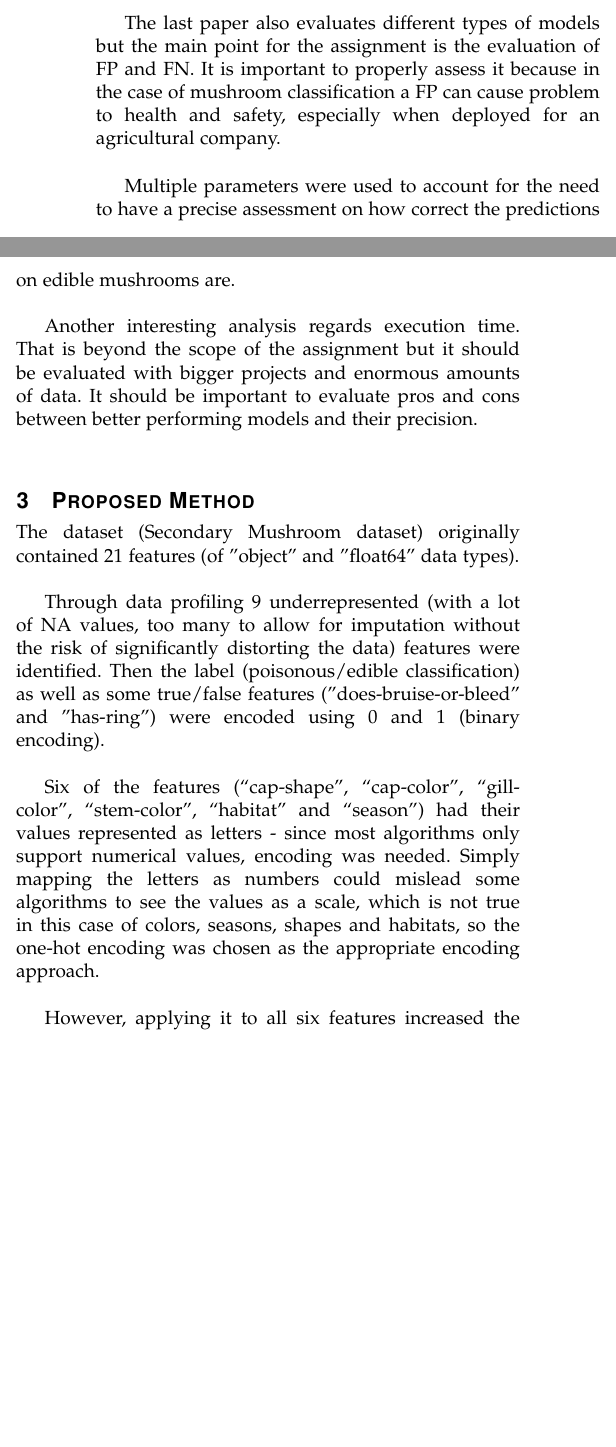
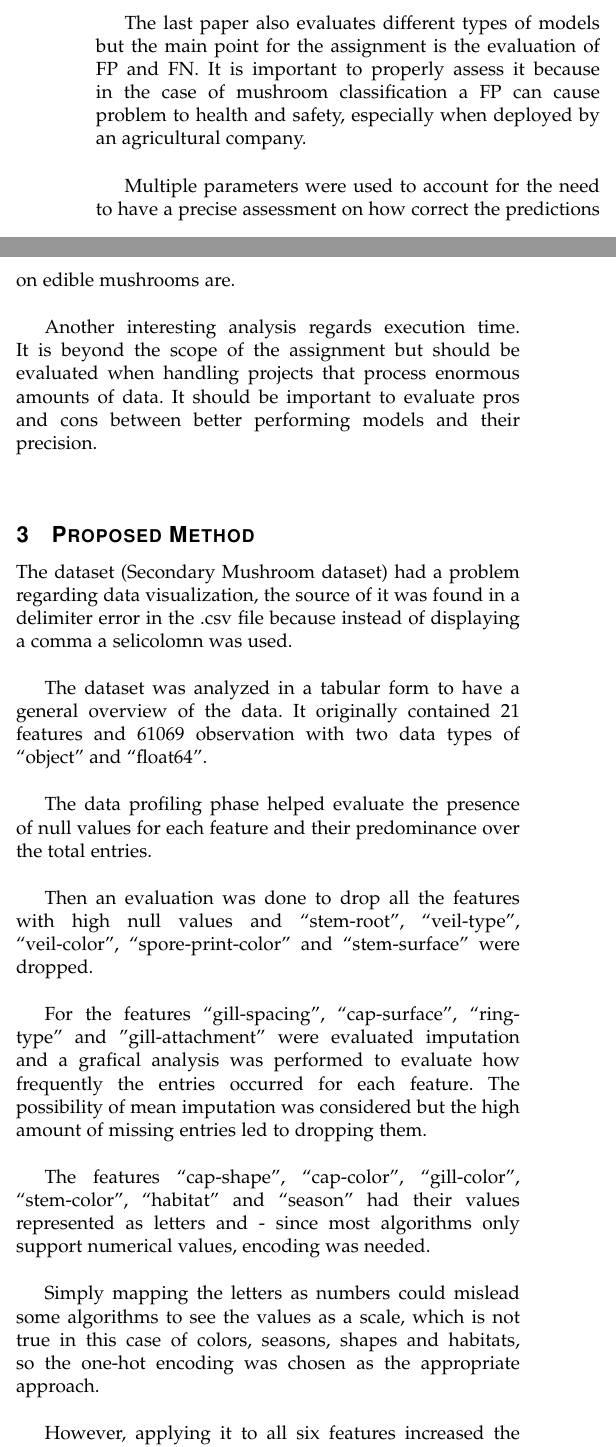
Before and after one commit to Polina-Kireeva/ML_assignment_Morello_Kireeva, a LaTeX paper (Machine_Learning_Paper.tex): two parts of the columns of page 2 of 3, joined at a grey line, cut so that both start at the same text, the shorter picture padded with empty space. Compiled offline with LaTeX, dvips and Ghostscript.

Commit message:
docs: Update Machine_Learning_Paper

```diff
--- a/Machine_Learning_Paper.tex
+++ b/Machine_Learning_Paper.tex
@@ -138,19 +138,27 @@ The metrics used were: accuracy, precision, recall, F1 Score, ROC AUC (probabili
 
 The main take from this paper is the use of different models to evaluate their effectiveness by using different parameters for comparison. It provides a theoretical ground for evaluating new possible models for the assignent and new metrics to evaluate the performance of the models.\\
 
-The last paper also evaluates different types of models but the main point for the assignment is the evaluation of FP and FN. It is important to properly assess it because in the case of mushroom classification a FP can cause problem to health and safety, especially when deployed for an agricultural company.\\
+The last paper also evaluates different types of models but the main point for the assignment is the evaluation of FP and FN. It is important to properly assess it because in the case of mushroom classification a FP can cause problem to health and safety, especially when deployed by an agricultural company.\\
 
 Multiple parameters were used to account for the need to have a precise assessment on how correct the predictions on edible mushrooms are.\\
 
-Another interesting analysis regards execution time. That is beyond the scope of the assignment but it should be evaluated with bigger projects and enormous amounts of data. It should be important to evaluate pros and cons between better performing models and their precision.\\
+Another interesting analysis regards execution time. It is beyond the scope of the assignment but should be evaluated when handling projects that process enormous amounts of data. It should be important to evaluate pros and cons between better performing models and their precision.\\
 
 \section{Proposed Method}
 
-The dataset (Secondary Mushroom dataset) originally contained 21 features (of "object" and "float64" data types).\\
+The dataset (Secondary Mushroom dataset) had a problem regarding data visualization, the source of it was found in a delimiter error in the .csv file because instead of displaying a comma a selicolomn was used.\\
 
-Through data profiling 9 underrepresented (with a lot of NA values, too many to allow for imputation without the risk of significantly distorting the data) features were identified. Then the label (poisonous/edible classification) as well as some true/false features ("does-bruise-or-bleed" and "has-ring") were encoded using 0 and 1 (binary encoding).\\
+The dataset was analyzed in a tabular form to have a general overview of the data. It originally contained 21 features and 61069 observation with two data types of “object" and “float64".\\
 
-Six of the features (“cap-shape", “cap-color", “gill-color", “stem-color", “habitat" and “season") had their values represented as letters - since most algorithms only support numerical values, encoding was needed. Simply mapping the letters as numbers could mislead some algorithms to see the values as a scale, which is not true in this case of colors, seasons, shapes and habitats, so the one-hot encoding was chosen as the appropriate encoding approach.\\
+The data profiling phase helped evaluate the presence of null values for each feature and their predominance over the total entries.\\
+
+Then an evaluation was done to drop all the features with high null values and “stem-root", “veil-type", “veil-color", “spore-print-color" and “stem-surface" were dropped.\\
+
+For the features “gill-spacing", “cap-surface", “ring-type" and "gill-attachment" were evaluated imputation and a grafical analysis was performed to evaluate how frequently the entries occurred for each feature. The possibility of mean imputation was considered but the high amount of missing entries led to dropping them.\\
+
+The features “cap-shape", “cap-color", “gill-color", “stem-color", “habitat" and “season" had their values represented as letters and - since most algorithms only support numerical values, encoding was needed.\\
+
+Simply mapping the letters as numbers could mislead some algorithms to see the values as a scale, which is not true in this case of colors, seasons, shapes and habitats, so the one-hot encoding was chosen as the appropriate approach.\\
 
 However, applying it to all six features increased the amount of features to 51 (with an increase of 30 from the original 21, more than doubling it). This amount will, however, be later reduced to simplify computations and save resourses.\\
 
@@ -160,6 +168,5 @@ The next preprocessing step was the creation of a correlation matrix, which woul
 
 A correlation matrix heatmap was used for a visual representation of the level of correlation between all features, then a filter was applied so only highly correlated (both positive and negative correlation) features would be displayed for clarity.\\
 
-Features “season\_a\_encoded" and “season\_u\_encoded" showed a correlation of over 0.75, so one of the features ("season\_a\_encoded") was discarded.\\
+The features “season\_a\_encoded" and “season\_u\_encoded" showed a correlation of over 0.75, so one of the features ("season\_a\_encoded") was discarded.\\
 
-First, a shallow decision tree with the maximum depth of 2 was used to see the baseline accuracy of a simple model, which was 0.63. Then decision trees were trained with increasing depth and the results were displayed in a graph.\\
```
Also changed, not shown: Machine_Learning_Paper.tex (9 more changed lines).
